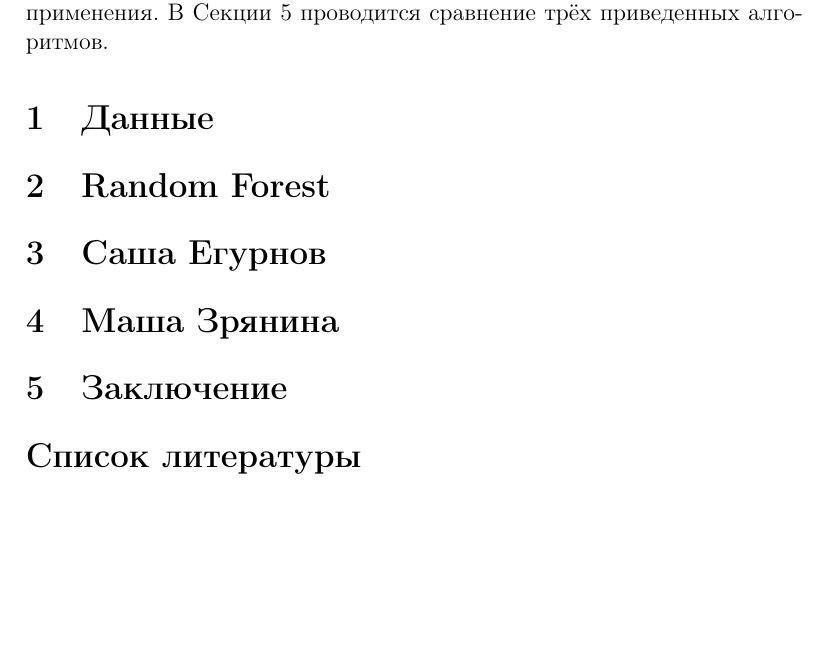
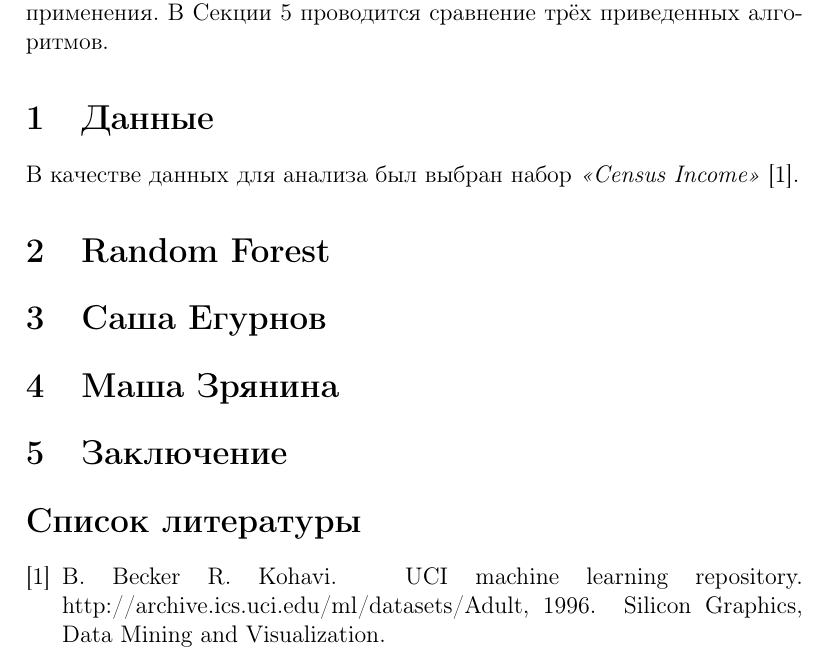
Before and after one commit to MashaZryanina/junk, a LaTeX document (sdmml-final-report/report.tex): part of the page, cut so that both start at the same text, the shorter picture padded with empty space. Compiled offline with pdfLaTeX.

Commit message:
Dataset description

```diff
--- a/sdmml-final-report/report.tex
+++ b/sdmml-final-report/report.tex
@@ -35,6 +35,8 @@
 \section{Данные}
 \label{sec:data}
 
+В качестве данных для анализа был выбран набор {\it <<Census Income>>} \cite{Kohavi+Becker:1996}.
+
 \section{Random Forest}
 \label{sec:randomforest}
 
```
